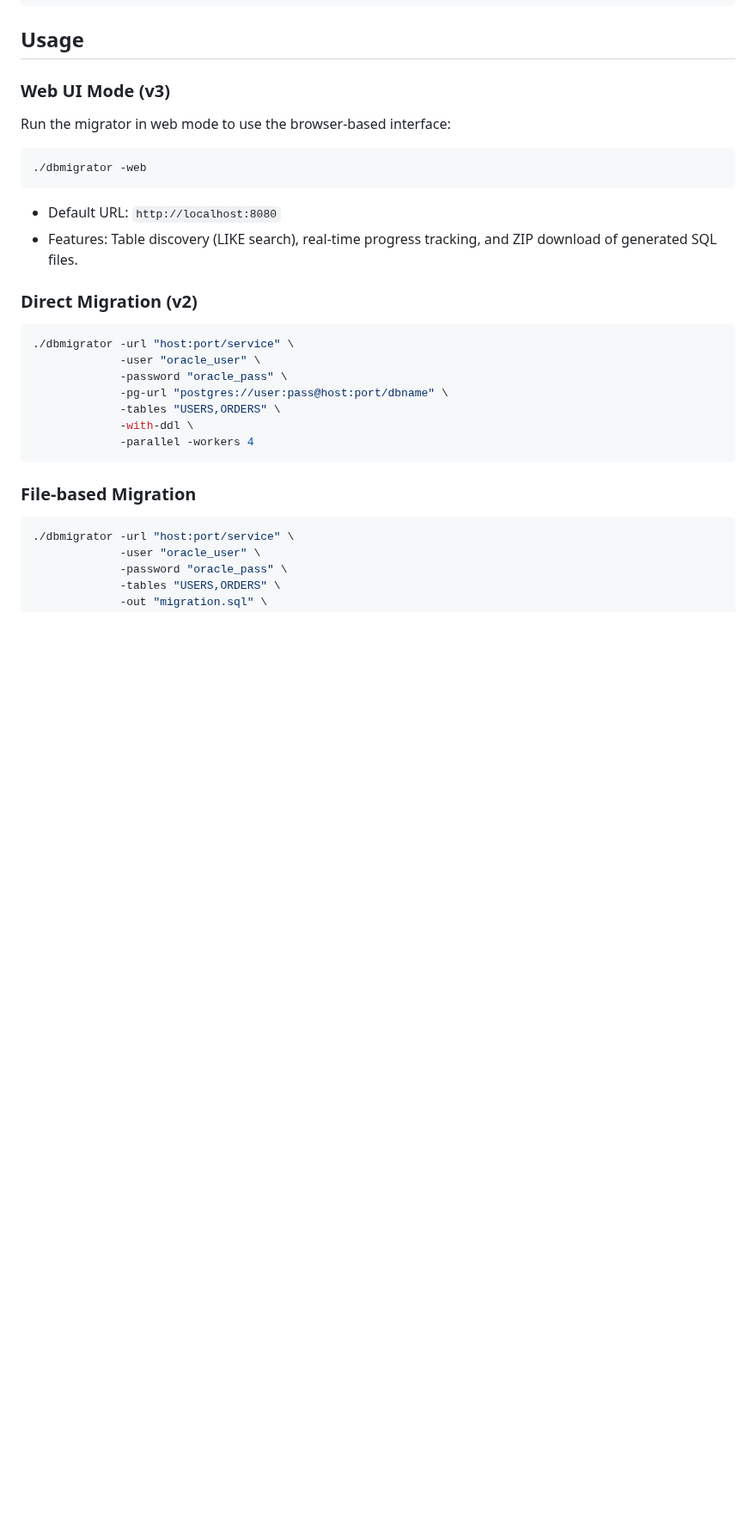
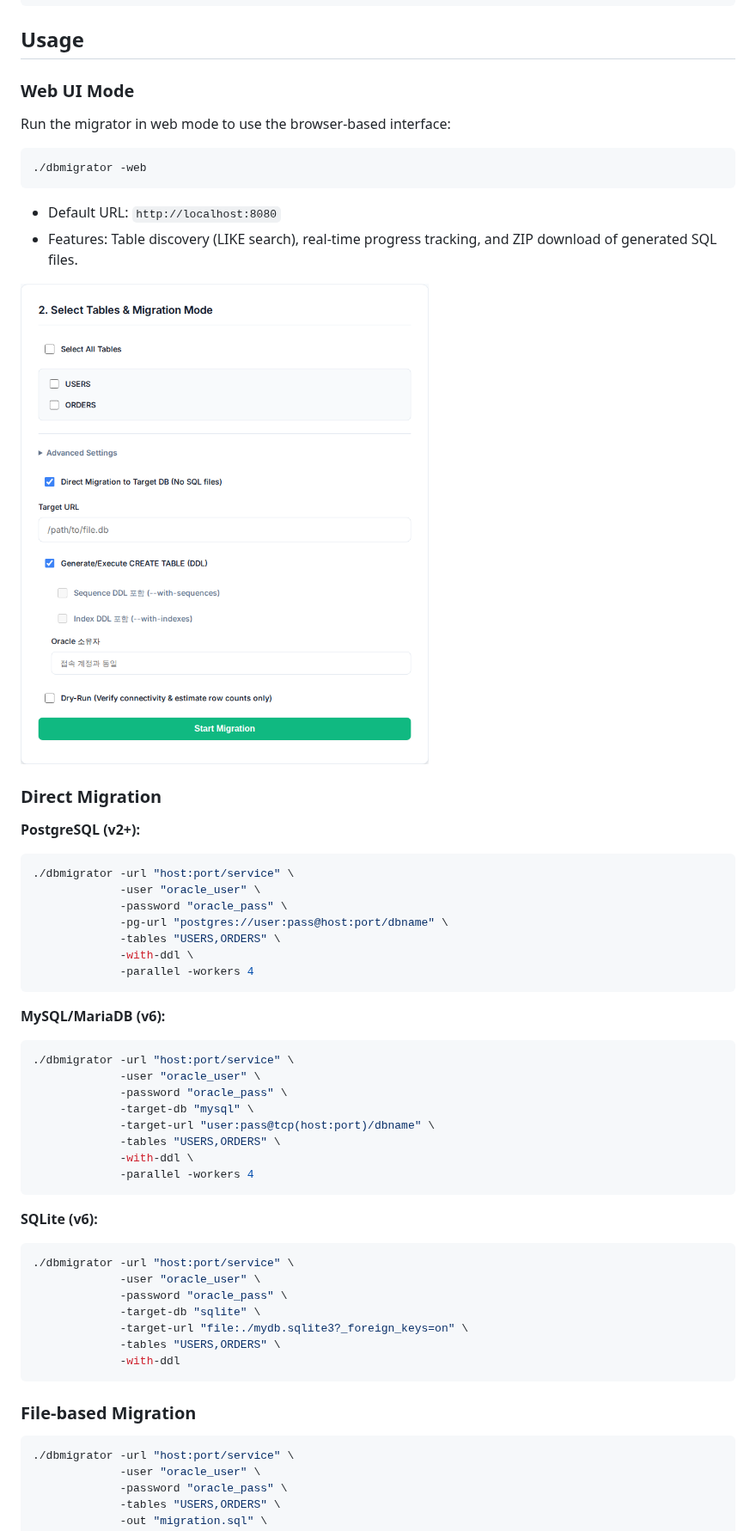
Before and after one commit to migmig/go-db-migration, a Markdown page: README.md, the part around one of its changes. Shown at 86% size. Rendered like a GitHub page; pictures changed too: docs/web-ui.png (added); blank space fills up the shorter version.

````diff
--- a/README.md
+++ b/README.md
@@ -41,7 +42,7 @@ GOOS=darwin GOARCH=arm64 go build -o dbmigrator-mac main.go
 
 ## Usage
 
-### Web UI Mode (v3)
+### Web UI Mode
 
 Run the migrator in web mode to use the browser-based interface:
 
@@ -51,8 +52,11 @@ Run the migrator in web mode to use the browser-based interface:
 - Default URL: `http://localhost:8080`
 - Features: Table discovery (LIKE search), real-time progress tracking, and ZIP download of generated SQL files.
 
-### Direct Migration (v2)
+![Web UI Screenshot](docs/web-ui.png)
 
+### Direct Migration
+
+**PostgreSQL (v2+):**
 ```bash
 ./dbmigrator -url "host:port/service" \
              -user "oracle_user" \
@@ -61,6 +65,29 @@ Run the migrator in web mode to use the browser-based interface:
              -tables "USERS,ORDERS" \
              -with-ddl \
              -parallel -workers 4
+```
+
+**MySQL/MariaDB (v6):**
+```bash
+./dbmigrator -url "host:port/service" \
+             -user "oracle_user" \
+             -password "oracle_pass" \
+             -target-db "mysql" \
+             -target-url "user:pass@tcp(host:port)/dbname" \
+             -tables "USERS,ORDERS" \
+             -with-ddl \
+             -parallel -workers 4
+```
+
+**SQLite (v6):**
+```bash
+./dbmigrator -url "host:port/service" \
+             -user "oracle_user" \
+             -password "oracle_pass" \
+             -target-db "sqlite" \
+             -target-url "file:./mydb.sqlite3?_foreign_keys=on" \
+             -tables "USERS,ORDERS" \
+             -with-ddl
 ```
 
 ### File-based Migration
````
Also changed, not shown: other parts of README.md (+11 -8 lines), 1 other file.
